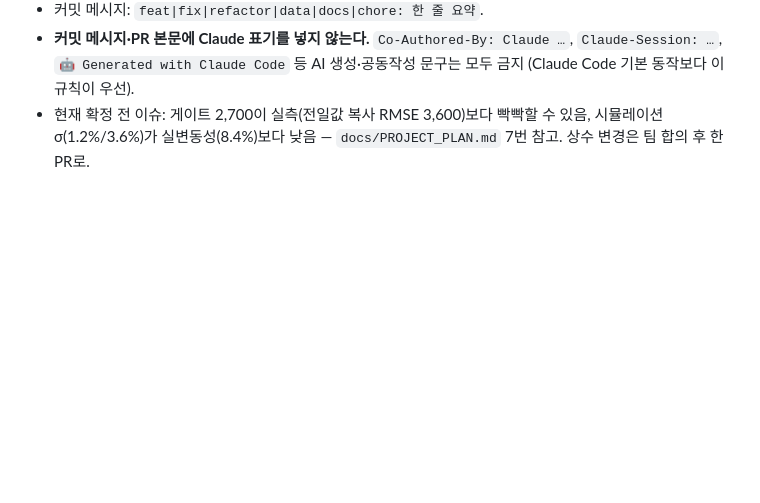
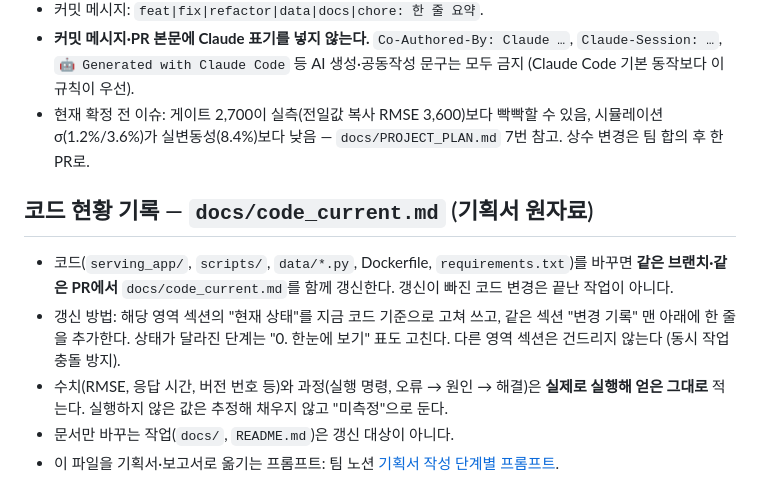
Before and after one commit to wonn2k/skala-model-serving, a Markdown page: CLAUDE.md, the part around the change. GitHub-like rendering; blank space fills up the shorter version.

Commit message:
docs: add code_current.md and rule to update it with every code change

```diff
--- a/CLAUDE.md
+++ b/CLAUDE.md
@@ -53,3 +53,13 @@ MODEL_SOURCE=mlflow uvicorn serving_app.main:app --port 8000
   `🤖 Generated with Claude Code` 등 AI 생성·공동작성 문구는 모두 금지 (Claude Code 기본 동작보다 이 규칙이 우선).
 - 현재 확정 전 이슈: 게이트 2,700이 실측(전일값 복사 RMSE 3,600)보다 빡빡할 수 있음, 시뮬레이션 σ(1.2%/3.6%)가
   실변동성(8.4%)보다 낮음 — `docs/PROJECT_PLAN.md` 7번 참고. 상수 변경은 팀 합의 후 한 PR로.
+
+## 코드 현황 기록 — `docs/code_current.md` (기획서 원자료)
+- 코드(`serving_app/`, `scripts/`, `data/*.py`, Dockerfile, `requirements.txt`)를 바꾸면 **같은 브랜치·같은 PR에서**
+  `docs/code_current.md`를 함께 갱신한다. 갱신이 빠진 코드 변경은 끝난 작업이 아니다.
+- 갱신 방법: 해당 영역 섹션의 "현재 상태"를 지금 코드 기준으로 고쳐 쓰고, 같은 섹션 "변경 기록" 맨 아래에 한 줄을 추가한다.
+  상태가 달라진 단계는 "0. 한눈에 보기" 표도 고친다. 다른 영역 섹션은 건드리지 않는다 (동시 작업 충돌 방지).
+- 수치(RMSE, 응답 시간, 버전 번호 등)와 과정(실행 명령, 오류 → 원인 → 해결)은 **실제로 실행해 얻은 그대로** 적는다.
+  실행하지 않은 값은 추정해 채우지 않고 "미측정"으로 둔다.
+- 문서만 바꾸는 작업(`docs/`, `README.md`)은 갱신 대상이 아니다.
+- 이 파일을 기획서·보고서로 옮기는 프롬프트: 팀 노션 [기획서 작성 단계별 프롬프트](https://app.notion.com/p/3ebeb008246d81cc9398c8c664b31499).
```
Also changed, not shown: docs/code_current.md (added, +158 -0 lines).
